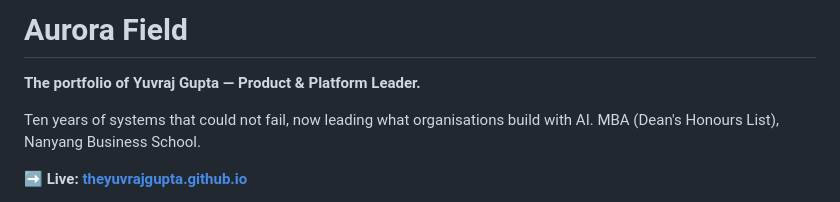
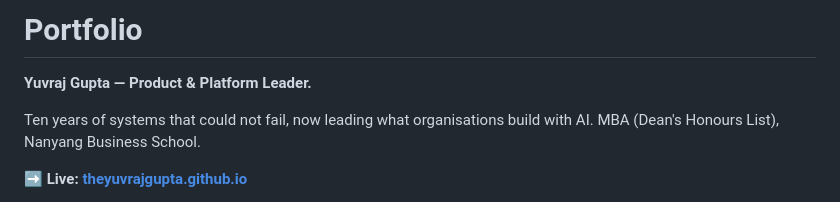
Before and after one commit to theyuvrajgupta/theyuvrajgupta.github.io, a Markdown page: README.md, the part around the change. Drawn GitHub-style.

```diff
--- a/README.md
+++ b/README.md
@@ -1,6 +1,6 @@
-# Aurora Field
+# Portfolio
 
-**The portfolio of Yuvraj Gupta — Product & Platform Leader.**
+**Yuvraj Gupta — Product & Platform Leader.**
 
 Ten years of systems that could not fail, now leading what organisations build with AI. MBA (Dean's Honours List), Nanyang Business School.
 
```
